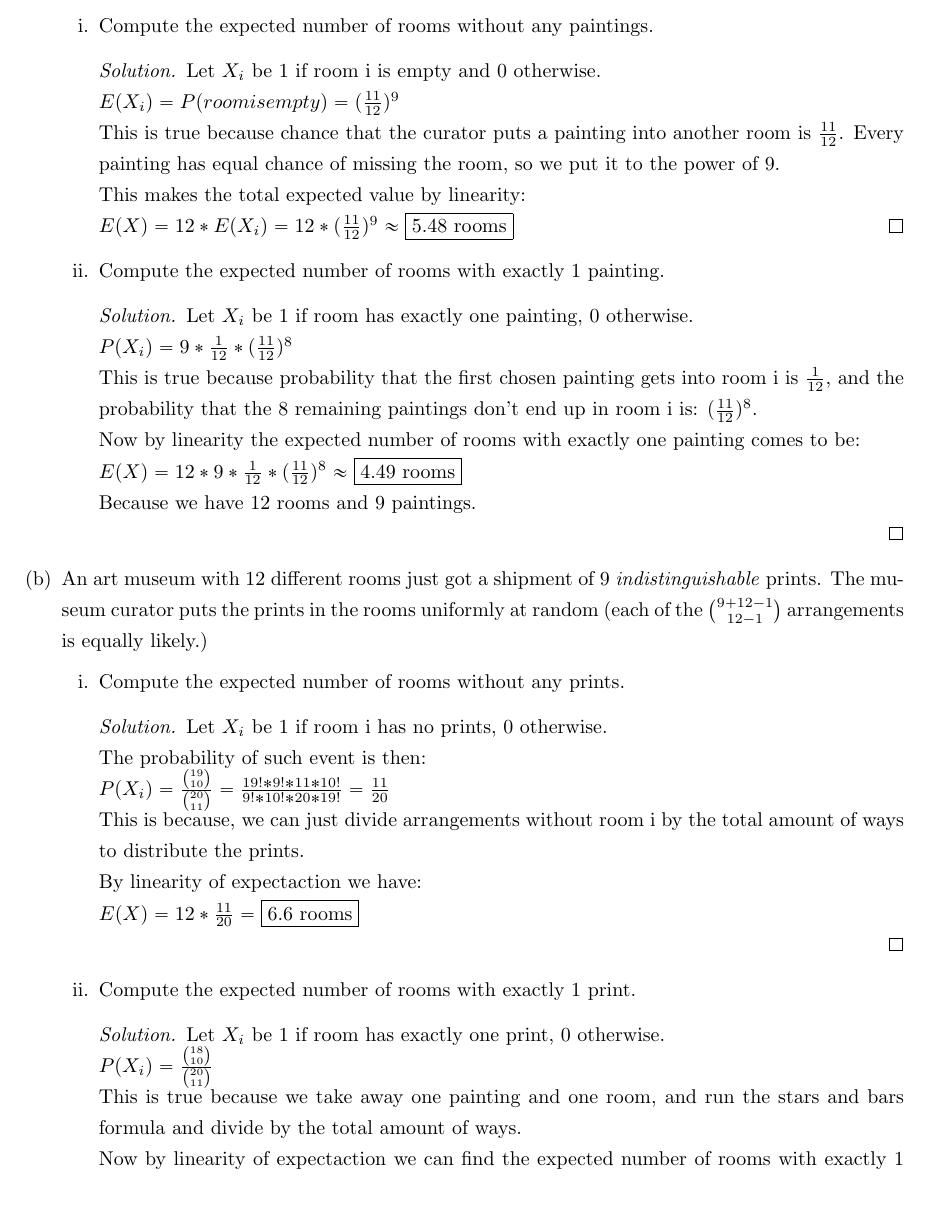
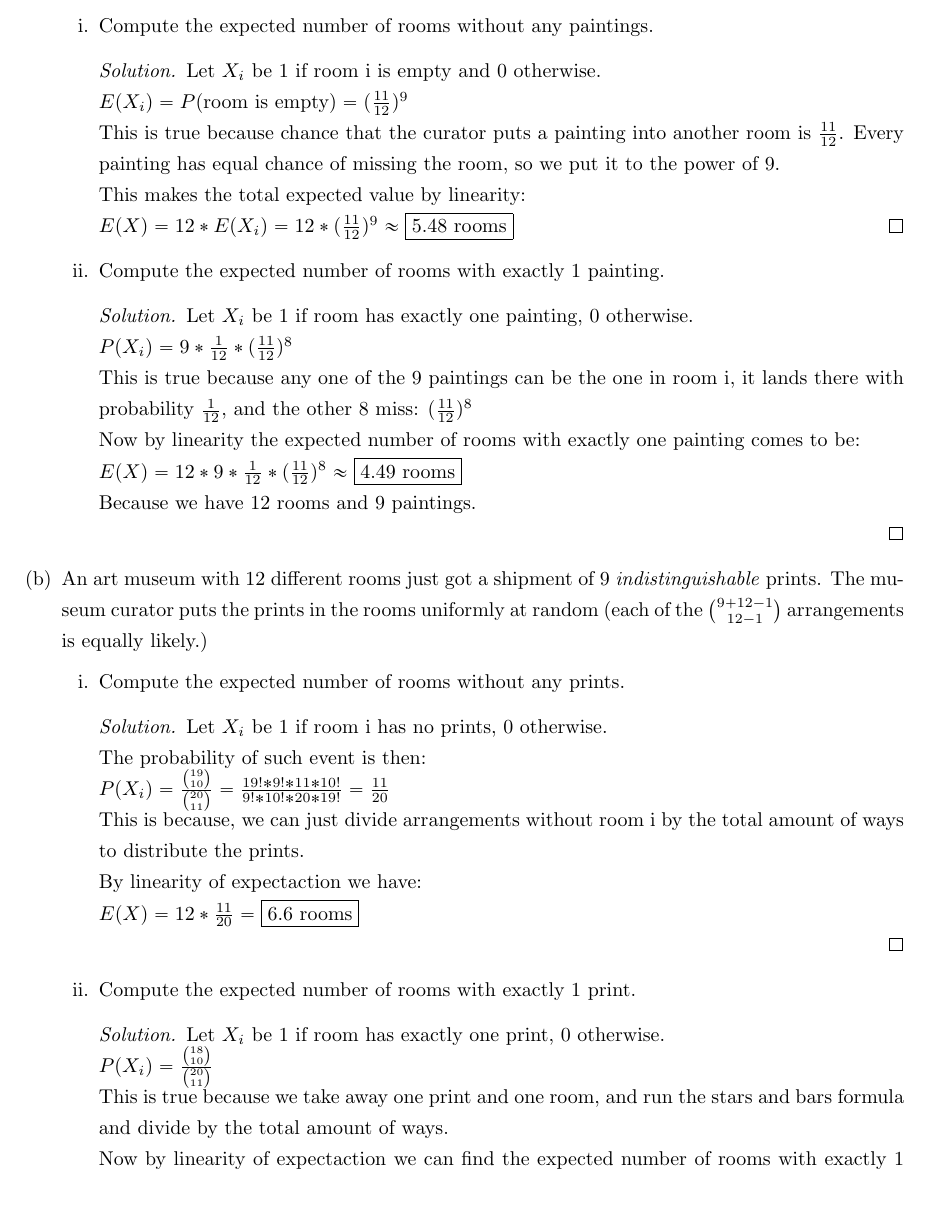
Before and after one commit to braulioos/CSE-021, a LaTeX problem sheet (HW4/HW4_F26 -edited.tex): part of page 2 of 4, cut so that both start at the same text. Compiled offline with pdfLaTeX.

Commit message:
revised the edited version

```diff
--- a/HW4/HW4_F26 -edited.tex
+++ b/HW4/HW4_F26 -edited.tex
@@ -88,7 +88,7 @@ Compute the expected number of rooms without any paintings.
 
 \begin{solution}
     Let $X_i$ be 1 if room i is empty and 0 otherwise.\\
-    \(E(X_i) = P(room is empty) = (\frac{11}{12})^9\)\\
+    \(E(X_i) = P(\text{room is empty}) = (\frac{11}{12})^9\)\\
     This is true because chance that the curator puts a painting into another room is $\frac{11}{12}$. Every painting has equal chance of missing the room, so we put it to the power of 9.\\
     This makes the total expected value by linearity:\\
     \(E(X) = 12 * E(X_i) = 12 * (\frac{11}{12})^9 \approx \boxed{5.48 \text{ rooms}}\)
@@ -101,7 +101,7 @@ Compute the expected number of rooms with exactly 1 painting.
 
     Let $X_i$ be 1 if room has exactly one painting, 0 otherwise.\\
     \(P(X_i) = 9*\frac{1}{12}*(\frac{11}{12})^8\)\\
-    This is true because probability that the first chosen painting gets into room i is $\frac{1}{12}$, and the probability that the 8 remaining paintings don't end up in room i is: $(\frac{11}{12})^8$.\\
+    This is true because any one of the 9 paintings can be the one in room i, it lands there with probability $\frac{1}{12}$, and the other 8 miss: $(\frac{11}{12})^8$ \\
     Now by linearity the expected number of rooms with exactly one painting comes to be:\\
     \(E(X) = 12*9*\frac{1}{12}*(\frac{11}{12})^8 \approx \boxed{4.49\text{ rooms}}\)\\
     Because we have 12 rooms and 9 paintings.
@@ -136,7 +136,7 @@ Compute the expected number of rooms with exactly 1 print.
 
     Let $X_i$ be 1 if room has exactly one print, 0 otherwise.\\
     \(P(X_i) = \frac{\binom{18}{10}}{\binom{20}{11}}\)\\
-    This is true because we take away one painting and one room, and run the stars and bars formula and divide by the total amount of ways.\\
+    This is true because we take away one print and one room, and run the stars and bars formula and divide by the total amount of ways.\\
     Now by linearity of expectaction we can find the expected number of rooms with exactly 1 print:\\
     \(E(X) = 12 * \frac{\binom{18}{10}}{\binom{20}{11}} \approx \boxed{3.13 \text{ rooms}}\)
 
```
Also changed, not shown: HW4/HW4_F26 -edited.pdf (added), HW4/HW4_F26 -edited.tex (10 more changed lines).
